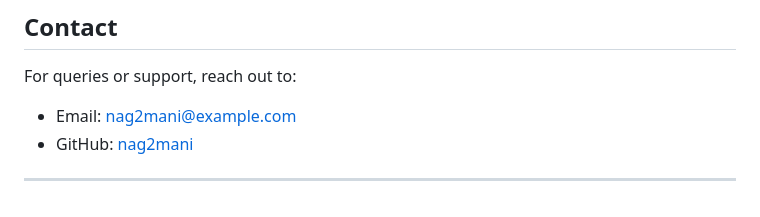
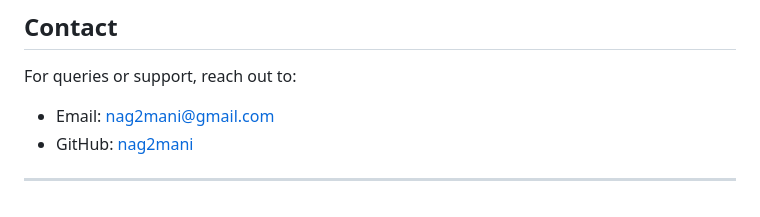
Before and after one commit to nag2mani/PowerPointGenerator, a Markdown page: README.md, the part around the change. Rendered like a GitHub page.

```diff
--- a/README.md
+++ b/README.md
@@ -261,7 +261,7 @@ This project is licensed under the MIT License. See the [LICENSE](LICENSE) file
 
 ## Contact
 For queries or support, reach out to:
-- Email: nag2mani@example.com
+- Email: nag2mani@gmail.com
 - GitHub: [nag2mani](https://github.com/nag2mani)
 
 ---
```
